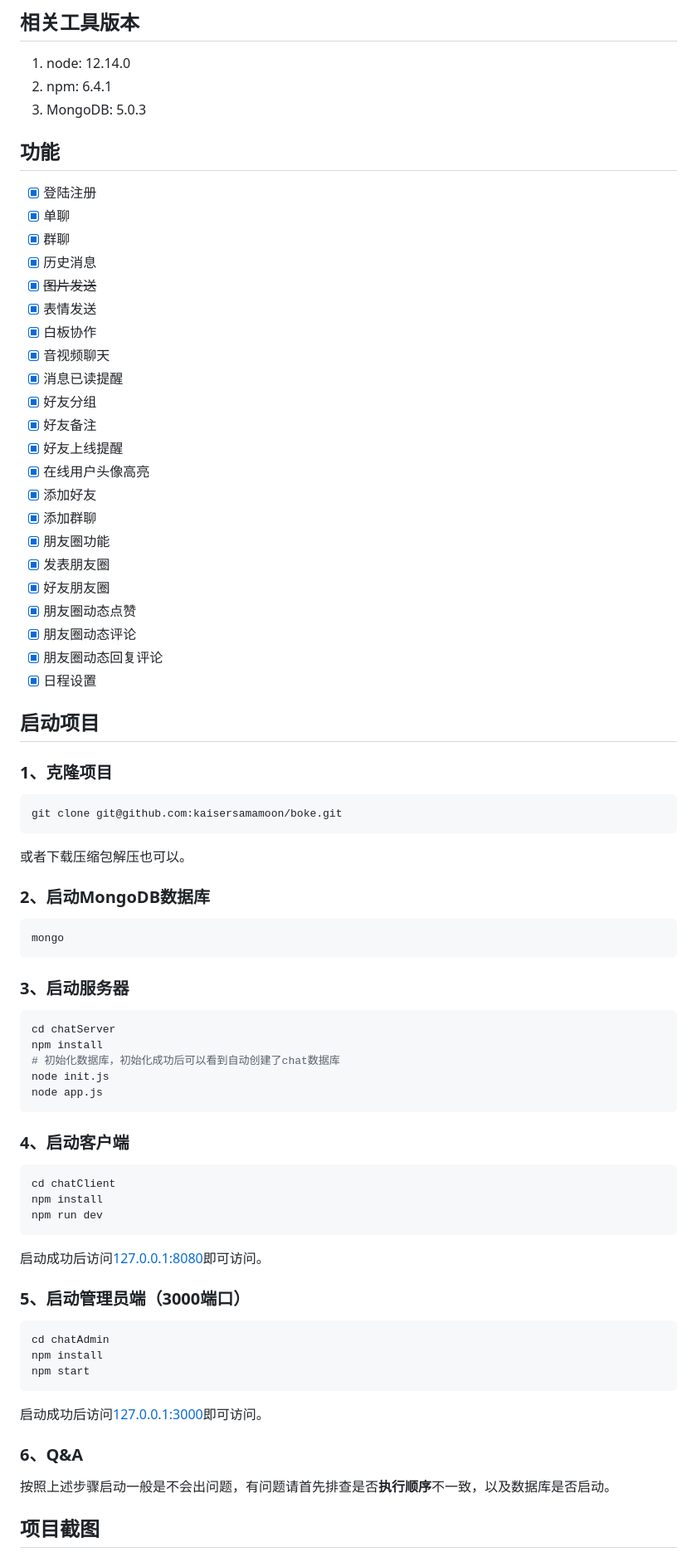
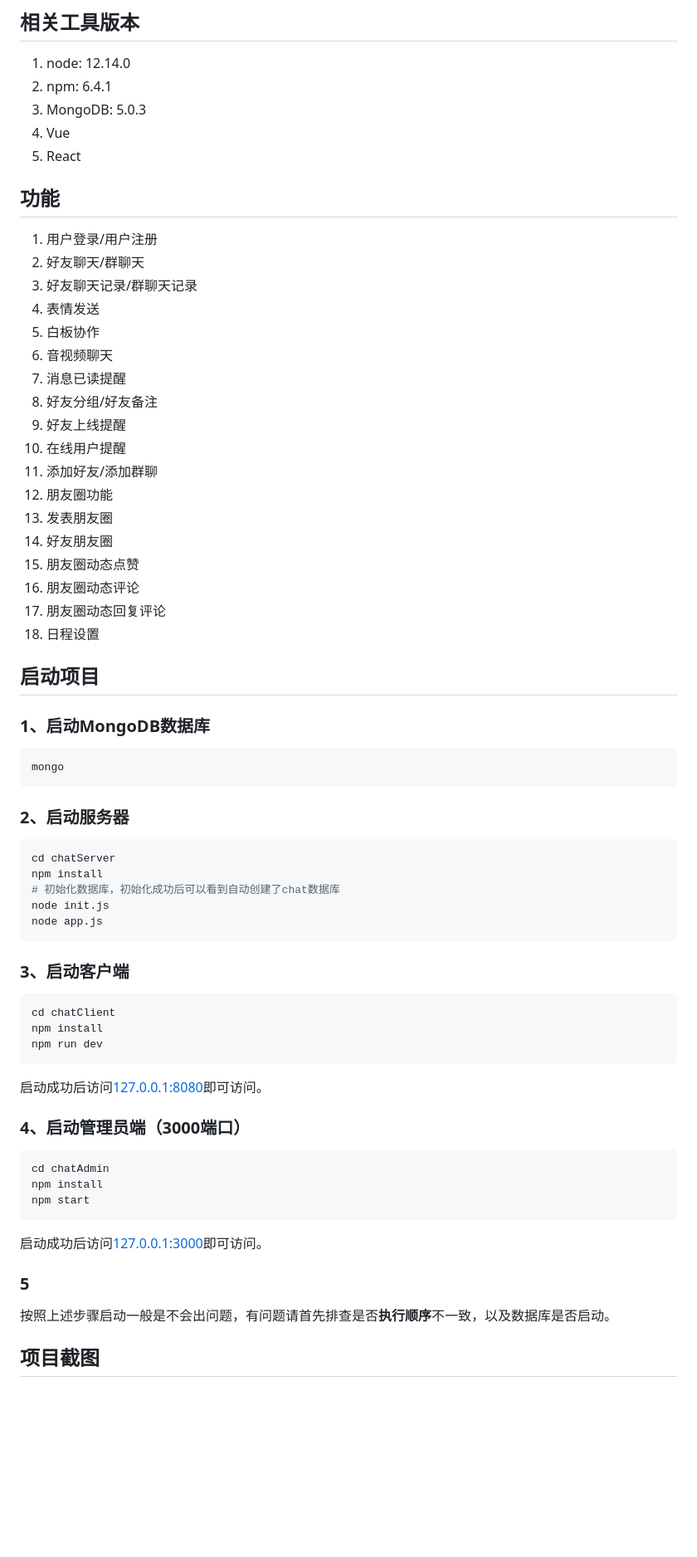
Before and after one commit to kaisersamamoon/qq_web, a Markdown page: README.md, the part around the change. Shown: that part at 83% size. GitHub-like rendering; blank space fills up the shorter version.

Commit message:
文档修改

````diff
--- a/README.md
+++ b/README.md
@@ -5,48 +5,43 @@
 1. node: 12.14.0
 2. npm: 6.4.1
 3. MongoDB: 5.0.3
+4. Vue
+5. React
 
 ## 功能
-- [x] 登陆注册
-- [x] 单聊
-- [x] 群聊
-- [x] 历史消息
-- [x] ~~图片发送~~
-- [x] 表情发送
-- [x] 白板协作
-- [x] 音视频聊天
-- [x] 消息已读提醒
-- [x] 好友分组
-- [x] 好友备注
-- [x] 好友上线提醒
-- [x] 在线用户头像高亮
-- [x] 添加好友
-- [x] 添加群聊
-- [x] 朋友圈功能
-- [x] 发表朋友圈
-- [x] 好友朋友圈
-- [x] 朋友圈动态点赞
-- [x] 朋友圈动态评论
-- [x] 朋友圈动态回复评论
-- [x] 日程设置
+
+1. 用户登录/用户注册
+2. 好友聊天/群聊天
+3. 好友聊天记录/群聊天记录
+4. 表情发送
+5. 白板协作
+6. 音视频聊天
+7. 消息已读提醒
+8. 好友分组/好友备注
+9. 好友上线提醒
+10. 在线用户提醒
+11. 添加好友/添加群聊
+12. 朋友圈功能
+13. 发表朋友圈
+14. 好友朋友圈
+15. 朋友圈动态点赞
+16. 朋友圈动态评论
+17. 朋友圈动态回复评论
+18. 日程设置
+
+
 
 ## 启动项目
 
-### 1、克隆项目
 
-```bash
-git clone git@github.com:kaisersamamoon/boke.git
-```
 
-或者下载压缩包解压也可以。
-
-### 2、启动MongoDB数据库
+### 1、启动MongoDB数据库
 
 ```bash
 mongo
 ```
 
-### 3、启动服务器
+### 2、启动服务器
 
 ```bash
 cd chatServer
@@ -56,7 +51,7 @@ node init.js
 node app.js
 ```
 
-### 4、启动客户端
+### 3、启动客户端
 ```bash
 cd chatClient
 npm install
@@ -65,7 +60,7 @@ npm run dev
 
 启动成功后访问[127.0.0.1:8080](127.0.0.1:8080)即可访问。
 
-### 5、启动管理员端（3000端口）
+### 4、启动管理员端（3000端口）
 ```bash
 cd chatAdmin
 npm install
@@ -74,7 +69,7 @@ npm start
 
 启动成功后访问[127.0.0.1:3000](127.0.0.1:3000)即可访问。
 
-### 6、Q&A
+### 5
 
 按照上述步骤启动一般是不会出问题，有问题请首先排查是否**执行顺序**不一致，以及数据库是否启动。
 
````
